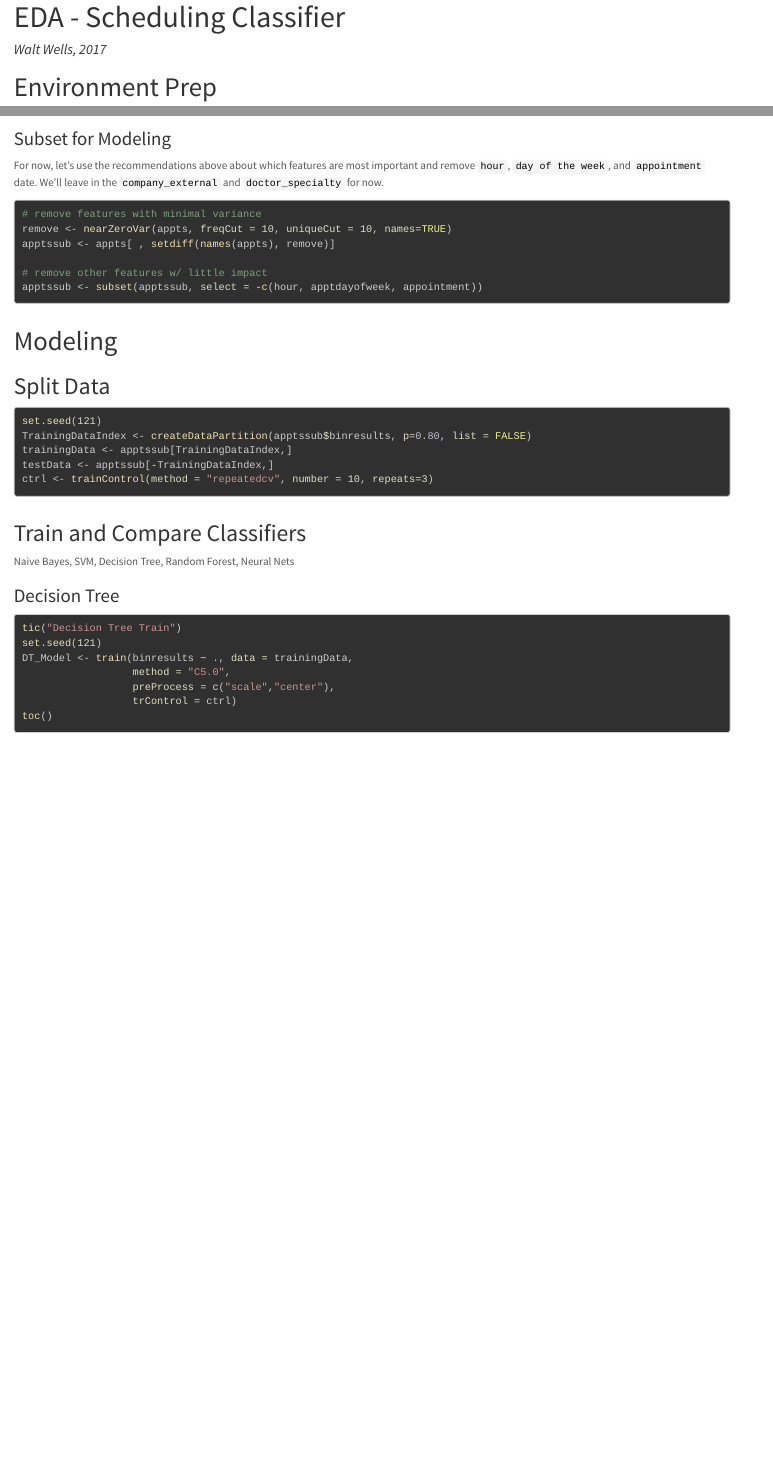
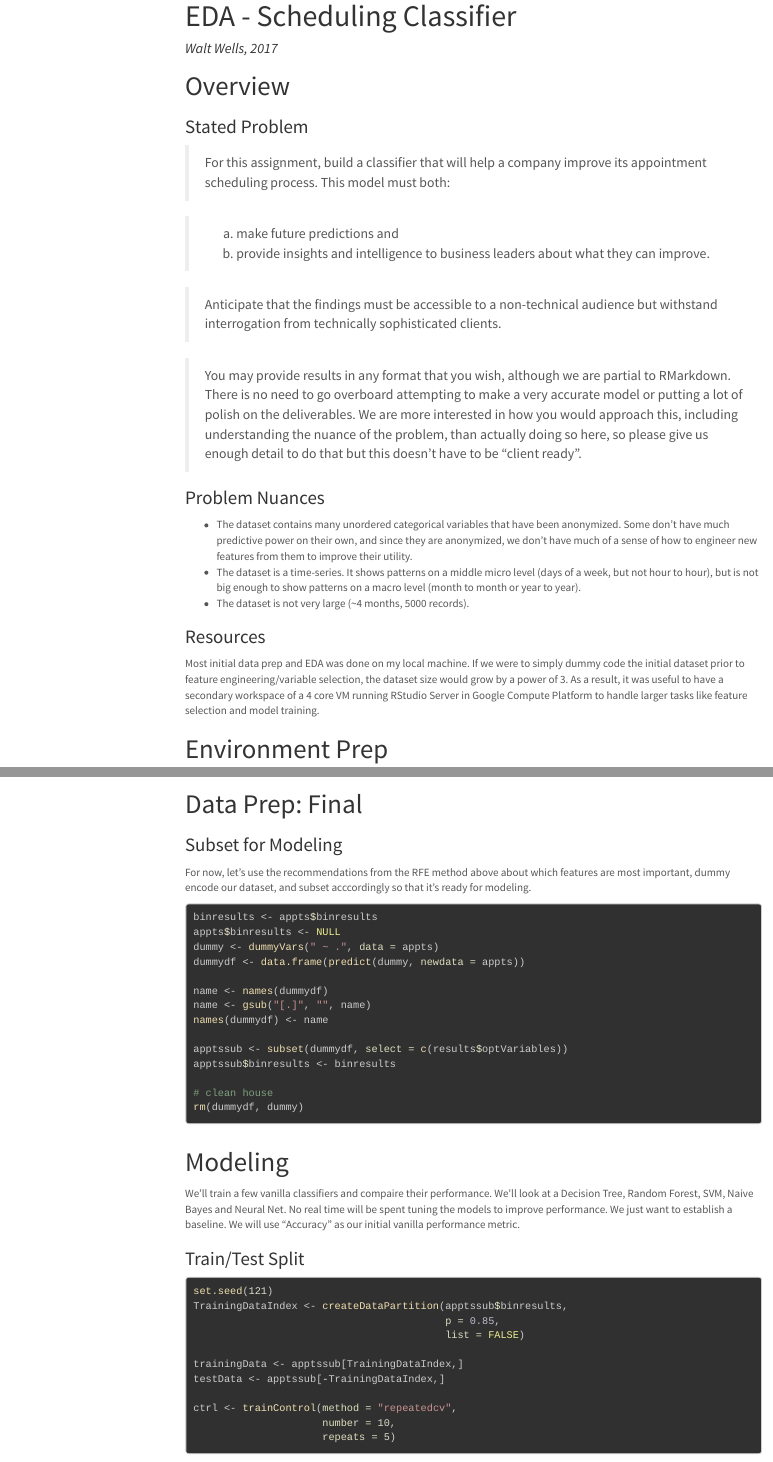
Before and after one commit to wwells/Gradient-EDA, an R Markdown document (GradientEDA.Rmd): the page in a window 1100 px wide, from its top, and a second part further down, joined at a grey line. The pictures show the output file GradientEDA.html that the author committed with the source, opened offline; menus at the side of the page are left out.

Commit message:
feat(modeling): modeling & summary

````diff
--- a/GradientEDA.Rmd
+++ b/GradientEDA.Rmd
@@ -6,7 +6,32 @@ output:
     css: custom.css
     highlight: zenburn
     theme: lumen
+    toc: true
+    toc_float: true
 ---
+
+# Overview
+
+### Stated Problem
+
+> For this assignment, build a classifier that will help a company improve its appointment scheduling process. This model must both:
+
+> (a) make future predictions and
+> (b) provide insights and intelligence to business leaders about what they can improve.
+
+> Anticipate that the findings must be accessible to a non-technical audience but withstand interrogation from technically sophisticated clients.
+
+> You may provide results in any format that you wish, although we are partial to RMarkdown. There is no need to go overboard attempting to make a very accurate model or putting a lot of polish on the deliverables. We are more interested in how you would approach this, including understanding the nuance of the problem, than actually doing so here, so please give us enough detail to do that but this doesn’t have to be “client ready”.
+
+### Problem Nuances
+
+* The dataset contains many unordered categorical variables that have been anonymized.   Some don't have much predictive power on their own, and since they are anonymized, we don't have much of a sense of how to engineer new features from them to improve their utility.
+* The dataset is a time-series.   It shows patterns on a middle micro level (days of a week, but not hour to hour), but is not big enough to show patterns on a macro level (month to month or year to year).
+* The dataset is not very large (~4 months, 5000 records).
+
+### Resources
+
+Most initial data prep and EDA was done on my local machine.   If we were to simply dummy code the initial dataset prior to feature engineering/variable selection, the dataset size would grow by a power of 3.   As a result, it was useful to have a secondary workspace of a 4 core VM running RStudio Server in Google Compute Platform to handle larger tasks like feature selection and model training.
 
 # Environment Prep
 
@@ -224,9 +246,11 @@ p
 
 Once we are looking at proportions, this doesn't look substantially different from day to day - slightly higher degree of negatives on Mondays.   We could perform additional statistical tests to dive deeper, but for now, let's move on.
 
+# Data Prep:  Secondary
+
 ### Categorical:  Combining Levels Helper Function
 
-We can see from our tables of categorical variables and some of the visualizations that we will need to combine a number of levels in order for a classifier to work.   Let's build a helper function to do so under a particular threshold.
+We can see from our initial tables of categorical variables and some of the EDA  visualizations that we will need to combine a number of levels in order to improve classifier performance.   Let's build a helper function so we can apply it to all our unordered categorical variables.  The helper will look at a categorical variable, then combine all variables that occur at a frequency level under a particular threshold into a new category - "Other".
 
 ```{r}
 combineLevels <- function(varname, freq) {
@@ -272,8 +296,9 @@ appts$service_type <- combineLevels("service_type", freq)
 appts$apptdayofweek <- combineLevels("apptdayofweek", freq)
 ```
 
+# Feature Selection
 
-# Feature Selection
+We'll use a few packaged algorithms to explore feature selection.
 
 For our initial explorations, we'll use the Boruta Algorithm to help us find the most important features for our modeling.  https://cran.r-project.org/web/packages/Boruta/Boruta.pdf
 
@@ -294,3 +322,2 @@ plot(bor.results, las=2, xlab = '', main='Boruta Algorithm: Feature Importance -
 ```
 
-### RFE
@@ -303 +332,4 @@ control <- rfeControl(functions=rfFuncs, method="cv", number=10)
+                      method = "repeatedcv",
+                      number = 10,
+                      repeats = 5)
 # run the RFE algorithm
@@ -311,34 +345,48 @@ plot(results, type=c("g", "o"))
 toc()
 ```
 
+# Data Prep: Final
+
 ### Subset for Modeling
 
-For now, let's use the recommendations above about which features are most important and remove `hour`, `day of the week`, and `appointment` date.  We'll leave in the `company_external` and `doctor_specialty` for now.
+For now, let's use the recommendations from the RFE method above about which features are most important, dummy encode our dataset, and subset acccordingly so that it's ready for modeling.
 
 ```{r}
-# remove features with minimal variance
-remove <- nearZeroVar(appts, freqCut = 10, uniqueCut = 10, names=TRUE)
-apptssub <- appts[ , setdiff(names(appts), remove)]
+binresults <- appts$binresults
+appts$binresults <- NULL
+dummy <- dummyVars(" ~ .", data = appts)
+dummydf <- data.frame(predict(dummy, newdata = appts))
 
-# remove other features w/ little impact
-apptssub <- subset(apptssub, select = -c(hour, apptdayofweek, appointment))
+name <- names(dummydf)
+name <- gsub("[.]", "", name)
+names(dummydf) <- name
+
+apptssub <- subset(dummydf, select = c(results$optVariables))
+apptssub$binresults <- binresults
+
+# clean house
+rm(dummydf, dummy)
 ```
 
 # Modeling
 
-## Split Data
+We'll train a few vanilla classifiers and compaire their performance.  We'll look at a Decision Tree, Random Forest, SVM, Naive Bayes and Neural Net.  No real time will be spent tuning the models to improve performance.   We just want to establish a baseline.   We will use "Accuracy" as our initial vanilla performance metric.
 
-```{r}
+### Train/Test Split
+
+```{r, cache=TRUE}
 set.seed(121)
-TrainingDataIndex <- createDataPartition(apptssub$binresults, p=0.80, list = FALSE)
+TrainingDataIndex <- createDataPartition(apptssub$binresults,
+                                         p = 0.85,
+                                         list = FALSE)
+
 trainingData <- apptssub[TrainingDataIndex,]
 testData <- apptssub[-TrainingDataIndex,]
-ctrl <- trainControl(method = "repeatedcv", number = 10, repeats=3)
+
+ctrl <- trainControl(method = "repeatedcv",
+                     number = 10,
+                     repeats = 5)
 ```
-
-## Train and Compare Classifiers
-
-Naive Bayes, SVM, Decision Tree, Random Forest, Neural Nets
 
 ### Decision Tree
 
@@ -390,4 +437,3 @@ SVM_Model <- train(binresults ~ ., data = trainingData,
-                                       C = 1),
                  preProcess = c("pca","scale","center"))
 toc()
 tic("SVM Predict")
````
Also changed, not shown: GradientEDA.html, GradientEDA.Rmd (93 more changed lines).
